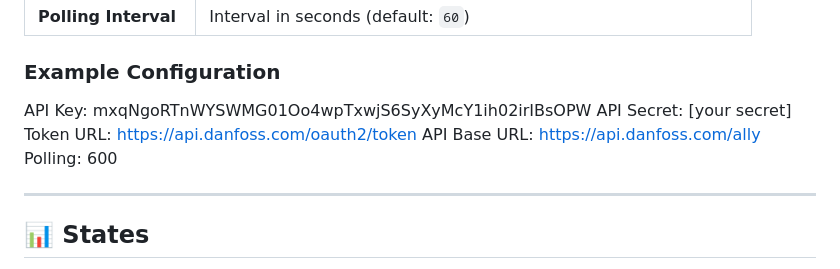
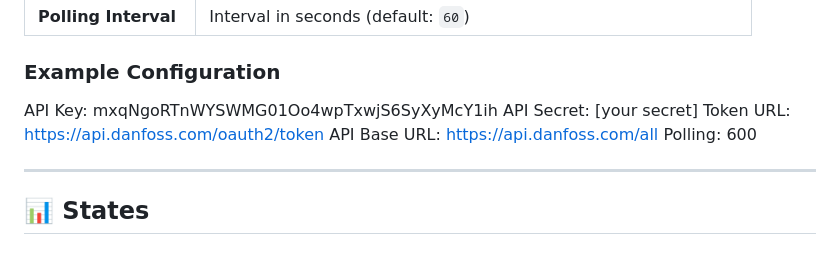
Before and after one commit to Stefan8485/ioBroker.danfoss-ally, a Markdown page: README.md, the part around the change. GitHub-like rendering.

Commit message:
README.md aktualisieren

```diff
--- a/README.md
+++ b/README.md
@@ -32,10 +32,10 @@ Configure under **Instances → danfoss-ally → Settings**:
 | **Polling Interval** | Interval in seconds (default: `60`) |
 
 ### Example Configuration
-API Key:      mxqNgoRTnWYSWMG01Oo4wpTxwjS6SyXyMcY1ih02irIBsOPW
+API Key:      mxqNgoRTnWYSWMG01Oo4wpTxwjS6SyXyMcY1ih
 API Secret:   [your secret]
 Token URL:    https://api.danfoss.com/oauth2/token
-API Base URL: https://api.danfoss.com/ally
+API Base URL: https://api.danfoss.com/all
 Polling:      600
 
 ---
```
